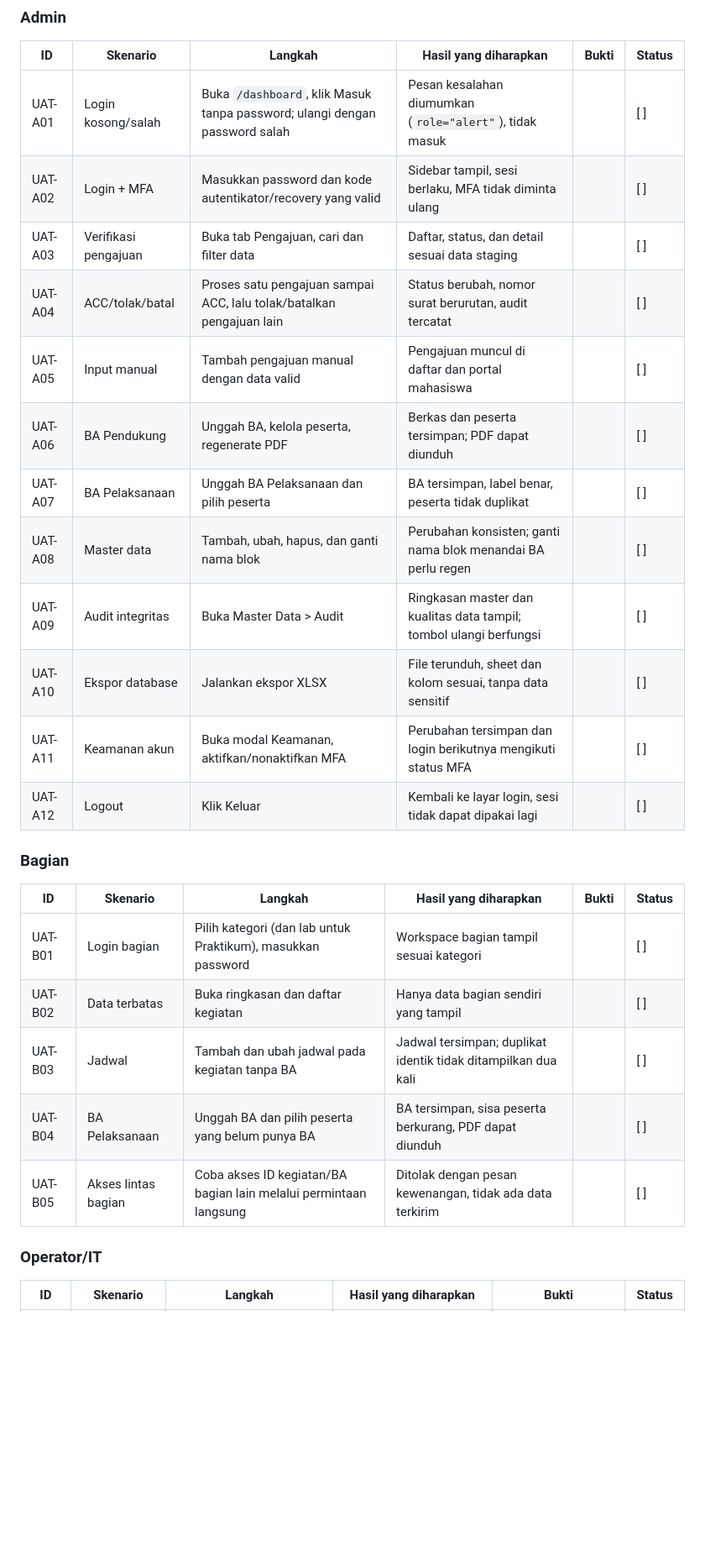
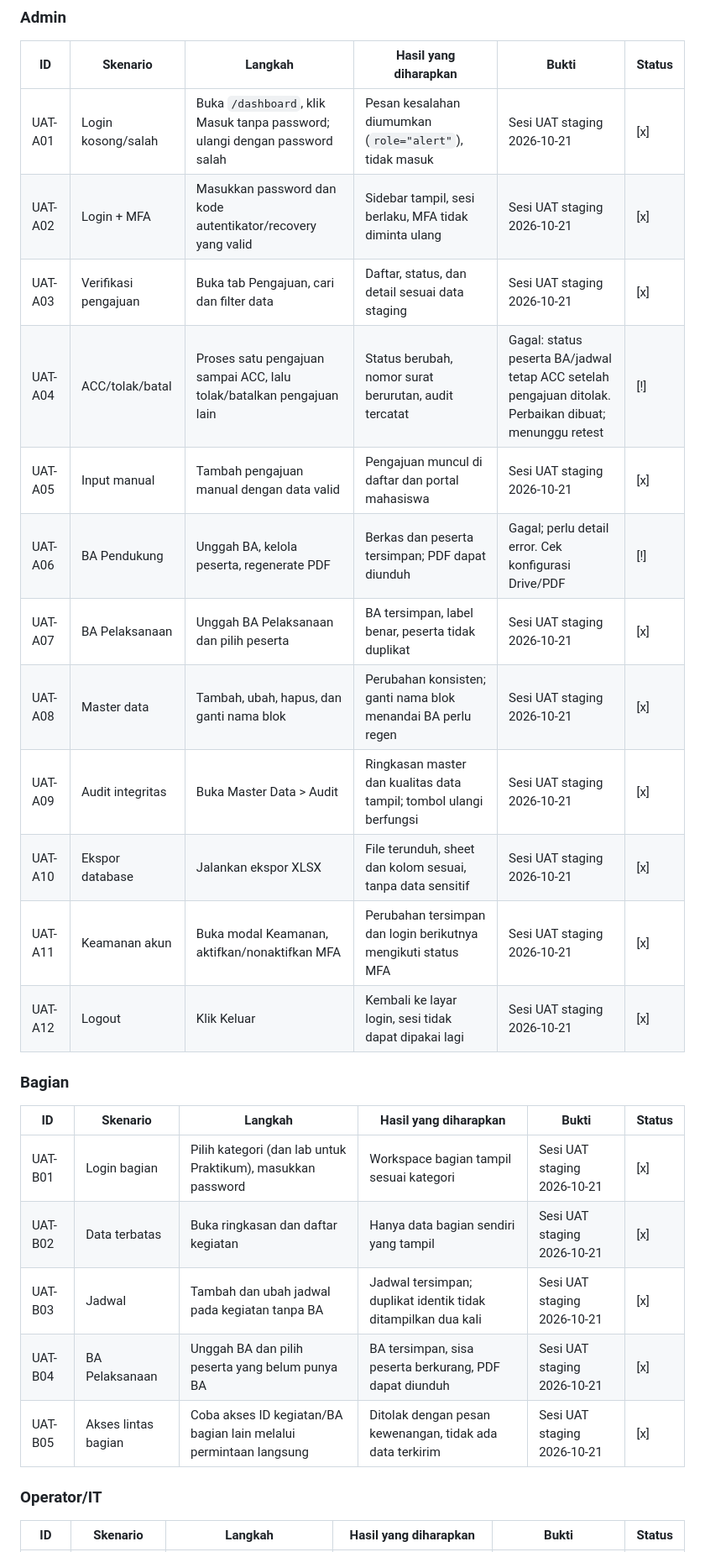
Before and after one commit to Inhal-my/DASHBOARD-INHAL, a Markdown page: docs/ops/uat.md, the part around one of its changes. Shown at 84% size. GitHub-like rendering; blank space fills up the shorter version.

Commit message:
docs(uat): catat hasil sesi UAT staging 2026-10-21

```diff
--- a/docs/ops/uat.md
+++ b/docs/ops/uat.md
@@ -53,28 +62,28 @@ tautan tiket.
 
 | ID | Skenario | Langkah | Hasil yang diharapkan | Bukti | Status |
 |---|---|---|---|---|---|
-| UAT-A01 | Login kosong/salah | Buka `/dashboard`, klik Masuk tanpa password; ulangi dengan password salah | Pesan kesalahan diumumkan (`role="alert"`), tidak masuk | | [ ] |
-| UAT-A02 | Login + MFA | Masukkan password dan kode autentikator/recovery yang valid | Sidebar tampil, sesi berlaku, MFA tidak diminta ulang | | [ ] |
-| UAT-A03 | Verifikasi pengajuan | Buka tab Pengajuan, cari dan filter data | Daftar, status, dan detail sesuai data staging | | [ ] |
-| UAT-A04 | ACC/tolak/batal | Proses satu pengajuan sampai ACC, lalu tolak/batalkan pengajuan lain | Status berubah, nomor surat berurutan, audit tercatat | | [ ] |
-| UAT-A05 | Input manual | Tambah pengajuan manual dengan data valid | Pengajuan muncul di daftar dan portal mahasiswa | | [ ] |
-| UAT-A06 | BA Pendukung | Unggah BA, kelola peserta, regenerate PDF | Berkas dan peserta tersimpan; PDF dapat diunduh | | [ ] |
-| UAT-A07 | BA Pelaksanaan | Unggah BA Pelaksanaan dan pilih peserta | BA tersimpan, label benar, peserta tidak duplikat | | [ ] |
-| UAT-A08 | Master data | Tambah, ubah, hapus, dan ganti nama blok | Perubahan konsisten; ganti nama blok menandai BA perlu regen | | [ ] |
-| UAT-A09 | Audit integritas | Buka Master Data > Audit | Ringkasan master dan kualitas data tampil; tombol ulangi berfungsi | | [ ] |
-| UAT-A10 | Ekspor database | Jalankan ekspor XLSX | File terunduh, sheet dan kolom sesuai, tanpa data sensitif | | [ ] |
-| UAT-A11 | Keamanan akun | Buka modal Keamanan, aktifkan/nonaktifkan MFA | Perubahan tersimpan dan login berikutnya mengikuti status MFA | | [ ] |
-| UAT-A12 | Logout | Klik Keluar | Kembali ke layar login, sesi tidak dapat dipakai lagi | | [ ] |
+| UAT-A01 | Login kosong/salah | Buka `/dashboard`, klik Masuk tanpa password; ulangi dengan password salah | Pesan kesalahan diumumkan (`role="alert"`), tidak masuk | Sesi UAT staging 2026-10-21 | [x] |
+| UAT-A02 | Login + MFA | Masukkan password dan kode autentikator/recovery yang valid | Sidebar tampil, sesi berlaku, MFA tidak diminta ulang | Sesi UAT staging 2026-10-21 | [x] |
+| UAT-A03 | Verifikasi pengajuan | Buka tab Pengajuan, cari dan filter data | Daftar, status, dan detail sesuai data staging | Sesi UAT staging 2026-10-21 | [x] |
+| UAT-A04 | ACC/tolak/batal | Proses satu pengajuan sampai ACC, lalu tolak/batalkan pengajuan lain | Status berubah, nomor surat berurutan, audit tercatat | Gagal: status peserta BA/jadwal tetap ACC setelah pengajuan ditolak. Perbaikan dibuat; menunggu retest | [!] |
+| UAT-A05 | Input manual | Tambah pengajuan manual dengan data valid | Pengajuan muncul di daftar dan portal mahasiswa | Sesi UAT staging 2026-10-21 | [x] |
+| UAT-A06 | BA Pendukung | Unggah BA, kelola peserta, regenerate PDF | Berkas dan peserta tersimpan; PDF dapat diunduh | Gagal; perlu detail error. Cek konfigurasi Drive/PDF | [!] |
+| UAT-A07 | BA Pelaksanaan | Unggah BA Pelaksanaan dan pilih peserta | BA tersimpan, label benar, peserta tidak duplikat | Sesi UAT staging 2026-10-21 | [x] |
+| UAT-A08 | Master data | Tambah, ubah, hapus, dan ganti nama blok | Perubahan konsisten; ganti nama blok menandai BA perlu regen | Sesi UAT staging 2026-10-21 | [x] |
+| UAT-A09 | Audit integritas | Buka Master Data > Audit | Ringkasan master dan kualitas data tampil; tombol ulangi berfungsi | Sesi UAT staging 2026-10-21 | [x] |
+| UAT-A10 | Ekspor database | Jalankan ekspor XLSX | File terunduh, sheet dan kolom sesuai, tanpa data sensitif | Sesi UAT staging 2026-10-21 | [x] |
+| UAT-A11 | Keamanan akun | Buka modal Keamanan, aktifkan/nonaktifkan MFA | Perubahan tersimpan dan login berikutnya mengikuti status MFA | Sesi UAT staging 2026-10-21 | [x] |
+| UAT-A12 | Logout | Klik Keluar | Kembali ke layar login, sesi tidak dapat dipakai lagi | Sesi UAT staging 2026-10-21 | [x] |
 
 ### Bagian
 
 | ID | Skenario | Langkah | Hasil yang diharapkan | Bukti | Status |
 |---|---|---|---|---|---|
-| UAT-B01 | Login bagian | Pilih kategori (dan lab untuk Praktikum), masukkan password | Workspace bagian tampil sesuai kategori | | [ ] |
-| UAT-B02 | Data terbatas | Buka ringkasan dan daftar kegiatan | Hanya data bagian sendiri yang tampil | | [ ] |
-| UAT-B03 | Jadwal | Tambah dan ubah jadwal pada kegiatan tanpa BA | Jadwal tersimpan; duplikat identik tidak ditampilkan dua kali | | [ ] |
-| UAT-B04 | BA Pelaksanaan | Unggah BA dan pilih peserta yang belum punya BA | BA tersimpan, sisa peserta berkurang, PDF dapat diunduh | | [ ] |
-| UAT-B05 | Akses lintas bagian | Coba akses ID kegiatan/BA bagian lain melalui permintaan langsung | Ditolak dengan pesan kewenangan, tidak ada data terkirim | | [ ] |
+| UAT-B01 | Login bagian | Pilih kategori (dan lab untuk Praktikum), masukkan password | Workspace bagian tampil sesuai kategori | Sesi UAT staging 2026-10-21 | [x] |
+| UAT-B02 | Data terbatas | Buka ringkasan dan daftar kegiatan | Hanya data bagian sendiri yang tampil | Sesi UAT staging 2026-10-21 | [x] |
+| UAT-B03 | Jadwal | Tambah dan ubah jadwal pada kegiatan tanpa BA | Jadwal tersimpan; duplikat identik tidak ditampilkan dua kali | Sesi UAT staging 2026-10-21 | [x] |
+| UAT-B04 | BA Pelaksanaan | Unggah BA dan pilih peserta yang belum punya BA | BA tersimpan, sisa peserta berkurang, PDF dapat diunduh | Sesi UAT staging 2026-10-21 | [x] |
+| UAT-B05 | Akses lintas bagian | Coba akses ID kegiatan/BA bagian lain melalui permintaan langsung | Ditolak dengan pesan kewenangan, tidak ada data terkirim | Sesi UAT staging 2026-10-21 | [x] |
 
 ### Operator/IT
 
```
Also changed, not shown: other parts of docs/ops/uat.md (+16 -7 lines).
